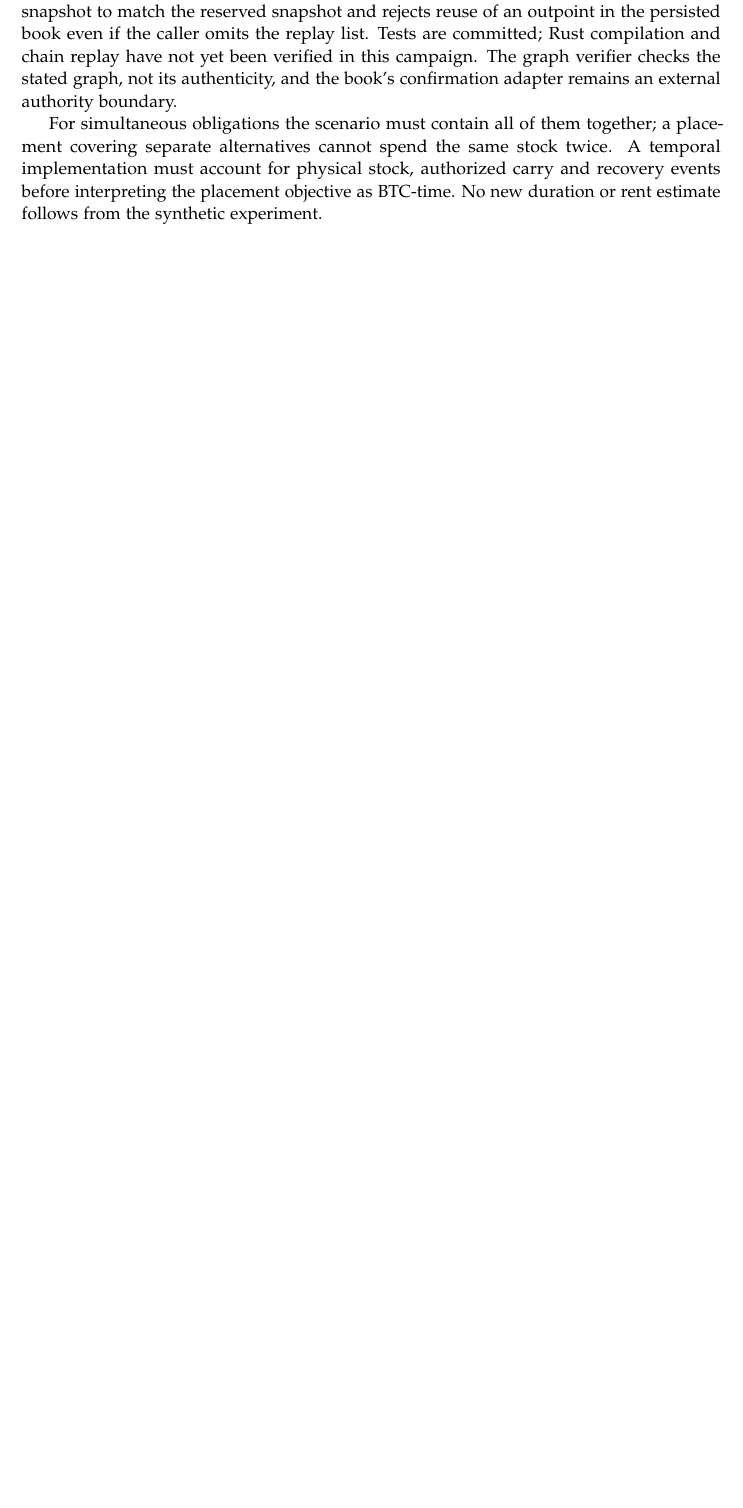
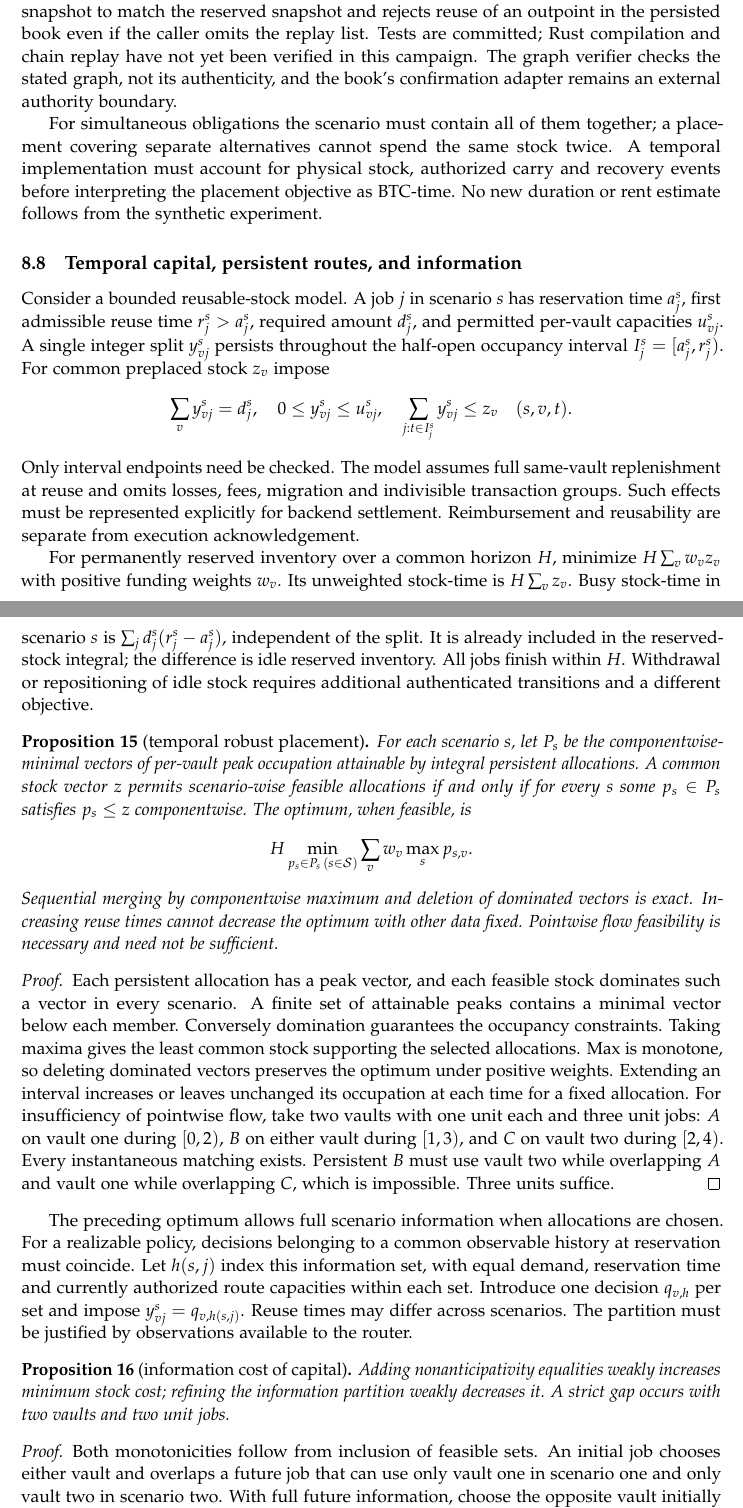
Before and after one commit to patrickdugan/Spiral, a LaTeX paper (paper/tex/main.tex, which reads paper/tex/rent.tex): part of page 42 of 60 before the commit and two parts of pages 42 and 43 of 62 after it, the two joined at a grey line, cut so that both start at the same text, the shorter picture padded with empty space. Compiled offline with pdfLaTeX.

Commit message:
CBM-SHZ-04: temporal stock frontiers, persistent allocations and information cost

```diff
--- a/paper/tex/rent.tex
+++ b/paper/tex/rent.tex
@@ -128,6 +128,45 @@ The accompanying Rust patch adds a read-only \texttt{analyze\_pnl\_batch\_graph}
 
 For simultaneous obligations the scenario must contain all of them together; a placement covering separate alternatives cannot spend the same stock twice. A temporal implementation must account for physical stock, authorized carry and recovery events before interpreting the placement objective as BTC-time. No new duration or rent estimate follows from the synthetic experiment.
 
+\subsection{Temporal capital, persistent routes, and information}
+\label{sec:rent-temporal}
+
+Consider a bounded reusable-stock model. A job $j$ in scenario $s$ has reservation time $a^s_j$, first admissible reuse time $r^s_j>a^s_j$, required amount $d^s_j$, and permitted per-vault capacities $u^s_{vj}$. A single integer split $y^s_{vj}$ persists throughout the half-open occupancy interval $I^s_j=[a^s_j,r^s_j)$. For common preplaced stock $z_v$ impose
+\[
+ \sum_v y^s_{vj}=d^s_j,\quad
+ 0\le y^s_{vj}\le u^s_{vj},\quad
+ \sum_{j:t\in I^s_j}y^s_{vj}\le z_v\quad(s,v,t).
+\]
+Only interval endpoints need be checked. The model assumes full same-vault replenishment at reuse and omits losses, fees, migration and indivisible transaction groups. Such effects must be represented explicitly for backend settlement. Reimbursement and reusability are separate from execution acknowledgement.
+
+For permanently reserved inventory over a common horizon $H$, minimize $H\sum_v w_v z_v$ with positive funding weights $w_v$. Its unweighted stock-time is $H\sum_v z_v$. Busy stock-time in scenario $s$ is $\sum_j d^s_j(r^s_j-a^s_j)$, independent of the split. It is already included in the reserved-stock integral; the difference is idle reserved inventory. All jobs finish within $H$. Withdrawal or repositioning of idle stock requires additional authenticated transitions and a different objective.
+
+\begin{proposition}[temporal robust placement]
+\label{prop:shz-temporal}
+For each scenario $s$, let $P_s$ be the componentwise-minimal vectors of per-vault peak occupation attainable by integral persistent allocations. A common stock vector $z$ permits scenario-wise feasible allocations if and only if for every $s$ some $p_s\in P_s$ satisfies $p_s\le z$ componentwise. The optimum, when feasible, is
+\[
+ H\min_{p_s\in P_s\, (s\in\mathcal S)}\sum_v w_v\max_s p_{s,v}.
+\]
+Sequential merging by componentwise maximum and deletion of dominated vectors is exact. Increasing reuse times cannot decrease the optimum with other data fixed. Pointwise flow feasibility is necessary and need not be sufficient.
+\end{proposition}
+\begin{proof}
+Each persistent allocation has a peak vector, and each feasible stock dominates such a vector in every scenario. A finite set of attainable peaks contains a minimal vector below each member. Conversely domination guarantees the occupancy constraints. Taking maxima gives the least common stock supporting the selected allocations. Max is monotone, so deleting dominated vectors preserves the optimum under positive weights. Extending an interval increases or leaves unchanged its occupation at each time for a fixed allocation. For insufficiency of pointwise flow, take two vaults with one unit each and three unit jobs: $A$ on vault one during $[0,2)$, $B$ on either vault during $[1,3)$, and $C$ on vault two during $[2,4)$. Every instantaneous matching exists. Persistent $B$ must use vault two while overlapping $A$ and vault one while overlapping $C$, which is impossible. Three units suffice.
+\end{proof}
+
+The preceding optimum allows full scenario information when allocations are chosen. For a realizable policy, decisions belonging to a common observable history at reservation must coincide. Let $h(s,j)$ index this information set, with equal demand, reservation time and currently authorized route capacities within each set. Introduce one decision $q_{v,h}$ per set and impose $y^s_{vj}=q_{v,h(s,j)}$. Reuse times may differ across scenarios. The partition must be justified by observations available to the router.
+
+\begin{proposition}[information cost of capital]
+\label{prop:shz-nonanticipative}
+Adding nonanticipativity equalities weakly increases minimum stock cost; refining the information partition weakly decreases it. A strict gap occurs with two vaults and two unit jobs.
+\end{proposition}
+\begin{proof}
+Both monotonicities follow from inclusion of feasible sets. An initial job chooses either vault and overlaps a future job that can use only vault one in scenario one and only vault two in scenario two. With full future information, choose the opposite vault initially in each scenario: stock $(1,1)$ suffices. With indistinguishable histories at first reservation the choice is fixed. In one future it shares the required vault and needs two units there; the other vault still needs one for the other future. Three units are necessary and sufficient.
+\end{proof}
+
+The finite reference oracle \texttt{temporal.mjs} in SHZ PR~34 compares frontier merging with an independent fixed-stock unit-by-unit search over 180 deterministic two-scenario instances. All feasibility and optimal weighted-stock results agree (85 feasible and 95 infeasible). All 170 returned scenario witnesses and 180 reuse-delay monotonicity checks pass. One feasible case has a strict instantaneous-relaxation gap. The grouped-policy solver \texttt{policy.mjs} agrees with an independent four-choice enumeration on 343 three-vault/two-scenario route-mask families; 30 have a strict one-unit nonanticipativity gap. These are finite synthetic checks, not fitted participant behavior.
+
+For clock sensitivity, schedule six 1,000-sat replenishable jobs every 24 hours on one vault over a fixed 288-hour horizon. With common holding time $\tau$ hours, peak inventory is $1000\min(6,\lceil\tau/24\rceil)$ sats for the tested positive holding times. Increasing $\tau$ from 24 to 25 hours doubles reserved stock from 1,000 to 2,000 sats; 72 and 144 hours require 3,000 and 6,000 sats. Busy stock-time is $6000\tau$ sat-hours; reserved stock-time is peak stock times 288 hours. These are scenario clocks rather than measured dispute delays. An LP advance across a proof/challenge window can occupy additional collateral even when payout volume and fees are unchanged. A real deployment must supply authenticated recovery events, replacement stock and justified information sets.
+
 \subsection{Release, authentication and enforceable claims}
 \label{sec:rent-release}
 
```
